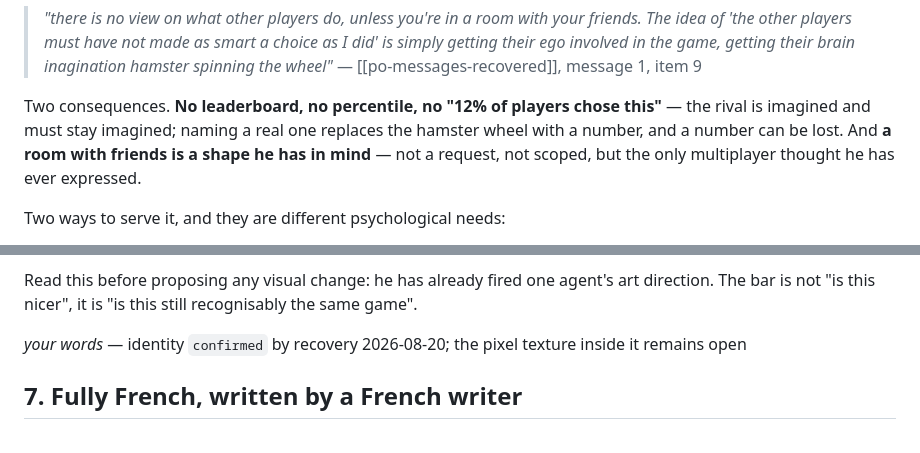
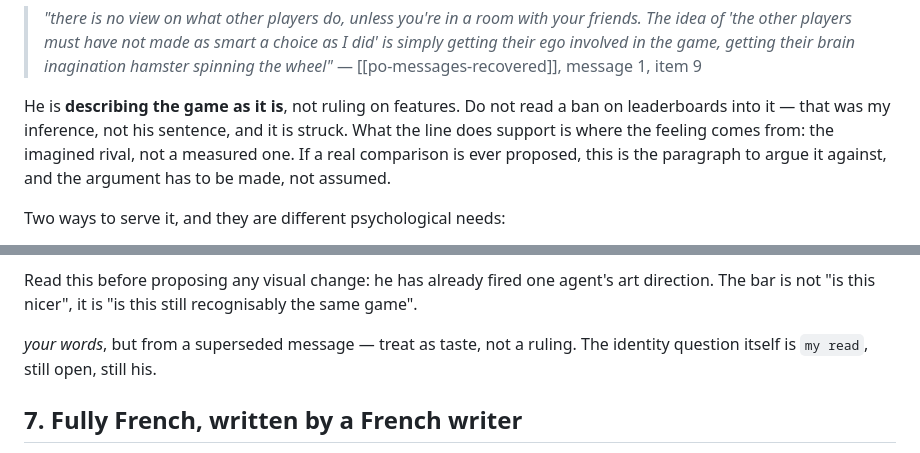
Before and after one commit to SPHINXUSS/the-jam, a Markdown page: ai/wiki/intent.md, 2 parts joined by grey strips. Rendered like a GitHub page.

```diff
--- a/ai/wiki/intent.md
+++ b/ai/wiki/intent.md
@@ -53,12 +53,12 @@ imagination:
 > game, getting their brain inagination hamster spinning the wheel"*
 > — [[po-messages-recovered]], message 1, item 9
 
-Two consequences. **No leaderboard, no percentile, no "12% of players
-chose this"** — the rival is imagined and must stay imagined; naming a
-real one replaces the hamster wheel with a number, and a number can be
-lost. And **a room with friends is a shape he has in mind** — not a
-request, not scoped, but the only multiplayer thought he has ever
-expressed.
+He is **describing the game as it is**, not ruling on features. Do not
+read a ban on leaderboards into it — that was my inference, not his
+sentence, and it is struck. What the line does support is where the
+feeling comes from: the imagined rival, not a measured one. If a real
+comparison is ever proposed, this is the paragraph to argue it against,
+and the argument has to be made, not assumed.
 
 Two ways to serve it, and they are different psychological needs:
 
@@ -203,8 +215,8 @@ Read this before proposing any visual change: he has already fired one
 agent's art direction. The bar is not "is this nicer", it is "is this
 still recognisably the same game".
 
-*your words* — identity `confirmed` by recovery 2026-08-20; the pixel
-texture inside it remains open
+*your words*, but from a superseded message — treat as taste, not a
+ruling. The identity question itself is `my read`, still open, still his.
 
 ## 7. Fully French, written by a French writer
 
```
Also changed, not shown: other parts of ai/wiki/intent.md (+50 -24 lines).
